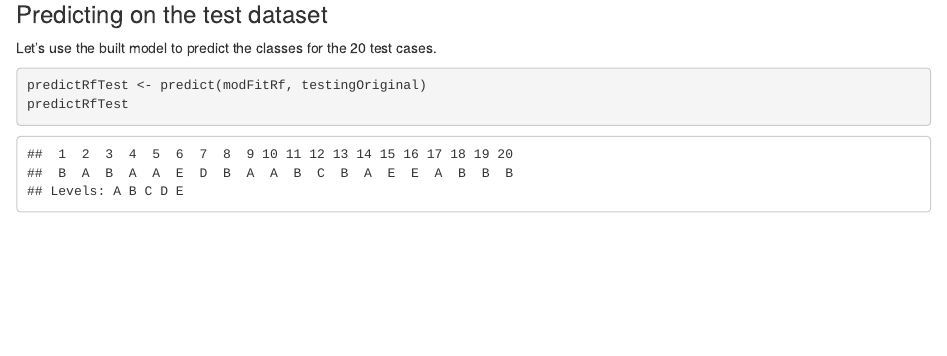
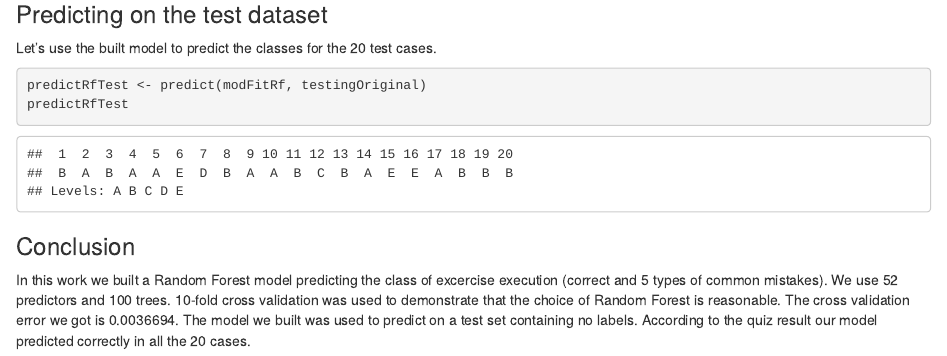
Before and after one commit to ivanlis/course08project, an R Markdown document (program.Rmd): the page in a window 1100 px wide, from 3260 px down. The pictures show the output file program.html that the author committed with the source, opened offline.

Commit message:
Add conclusion, regenerate HTML.

````diff
--- a/program.Rmd
+++ b/program.Rmd
@@ -128,3 +128,12 @@ test cases.
 predictRfTest <- predict(modFitRf, testingOriginal)
 predictRfTest
 ```
+
+### Conclusion
+
+In this work we built a Random Forest model predicting the class of excercise execution
+(correct and 5 types of common mistakes). We use 52 predictors and 100 trees.
+10-fold cross validation was used to demonstrate that the choice of Random Forest is
+reasonable. The cross validation error we got is `r cv2$error.cv[1]`. The model we built
+was used to predict on a test set containing no labels. According to the quiz result
+our model predicted correctly in all the 20 cases.
````
Also changed, not shown: program.html, program.Rmd (6 more changed lines).
